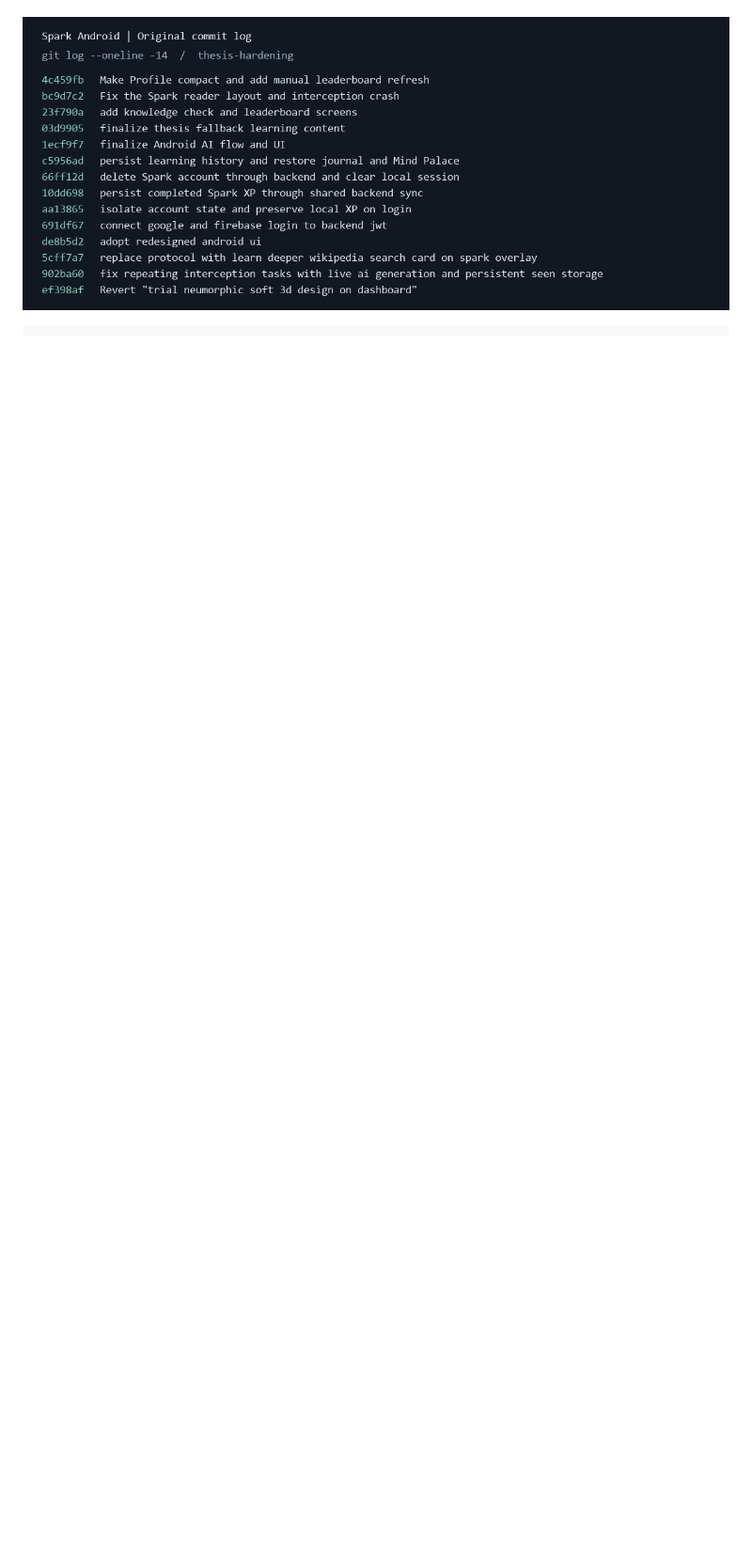
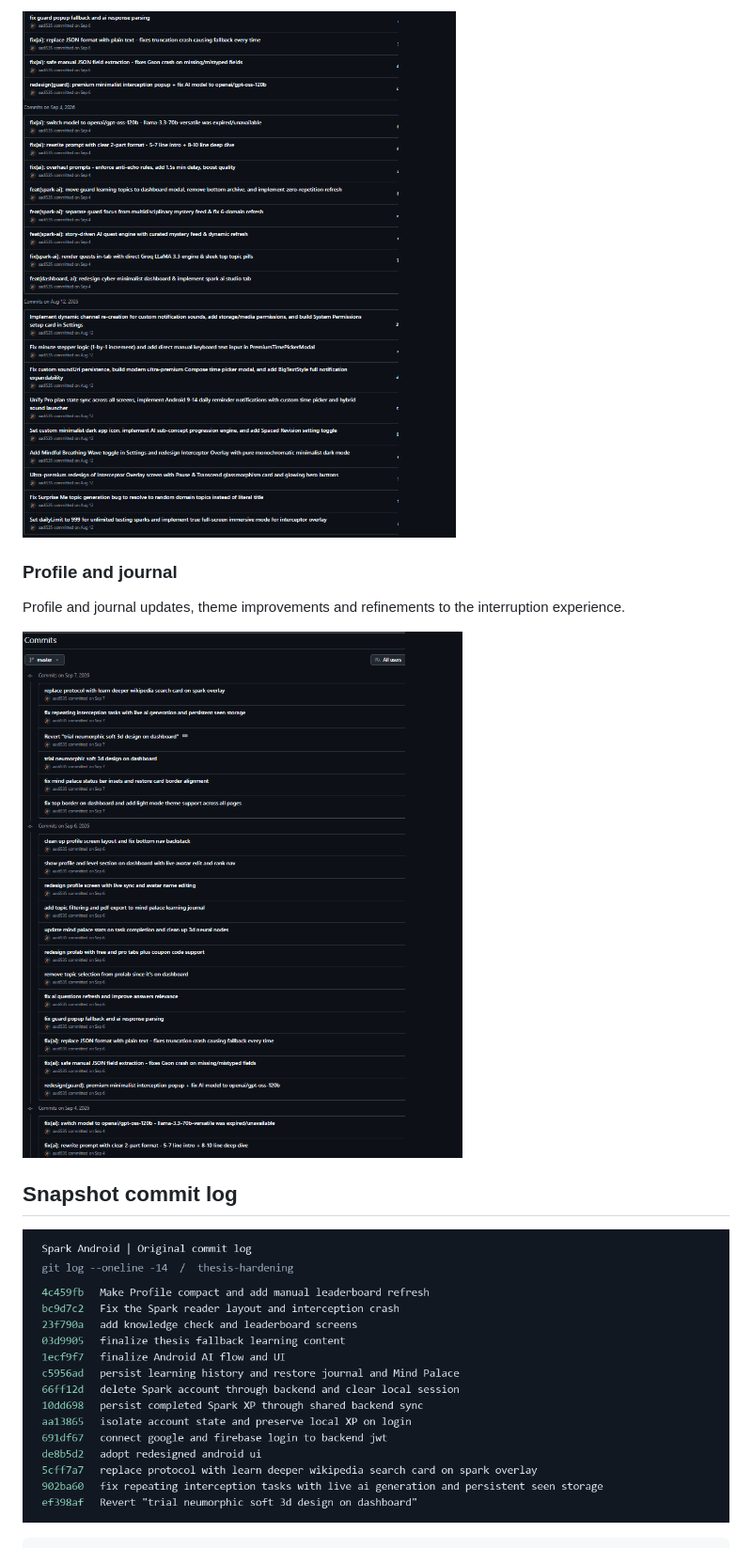
Before and after one commit to aadi535/spark-thesis-android, a Markdown page: docs/development-history.md, the part around one of its changes. Shown at 94% size. Rendered like a GitHub page; pictures changed too: docs/history/focus-and-ai.png (added), docs/history/profile-and-journal.png (added); blank space fills up the shorter version.

```diff
--- a/docs/development-history.md
+++ b/docs/development-history.md
@@ -4,3 +17,12 @@ These entries come from the original private Spark android repository. The list
+![Work on the focus overlay, reminders and the Spark AI screen.](history/focus-and-ai.png)
+
+### Profile and journal
+
+Profile and journal updates, theme improvements and refinements to the interruption experience.
+
+![Profile and journal updates, theme improvements and refinements to the interruption experience.](history/profile-and-journal.png)
+
+## Snapshot commit log
 
 ![Commit log from the original repository](commit-history.png)
 
```
Also changed, not shown: other parts of docs/development-history.md (+14 -1 lines), README.md (+2 -2 lines), docs/history/initial-setup.png (added).
